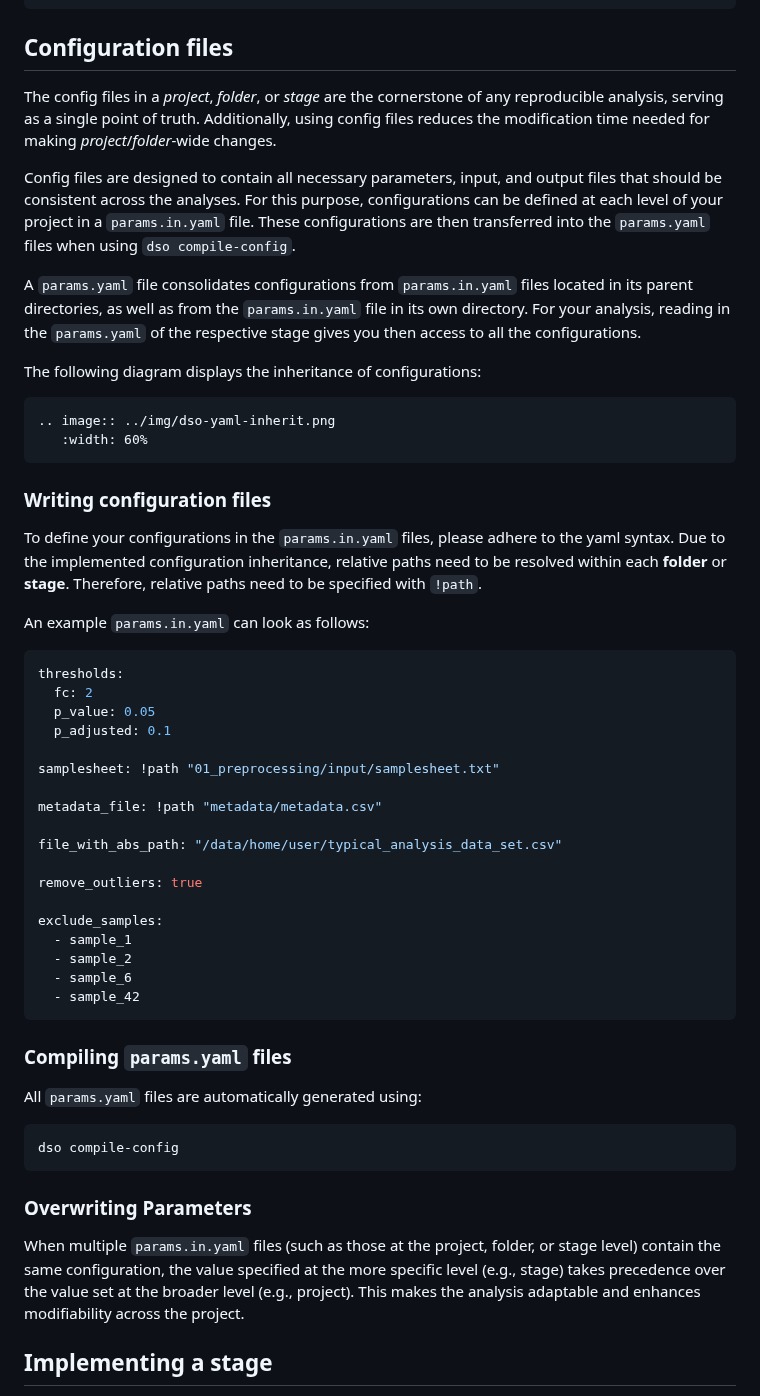
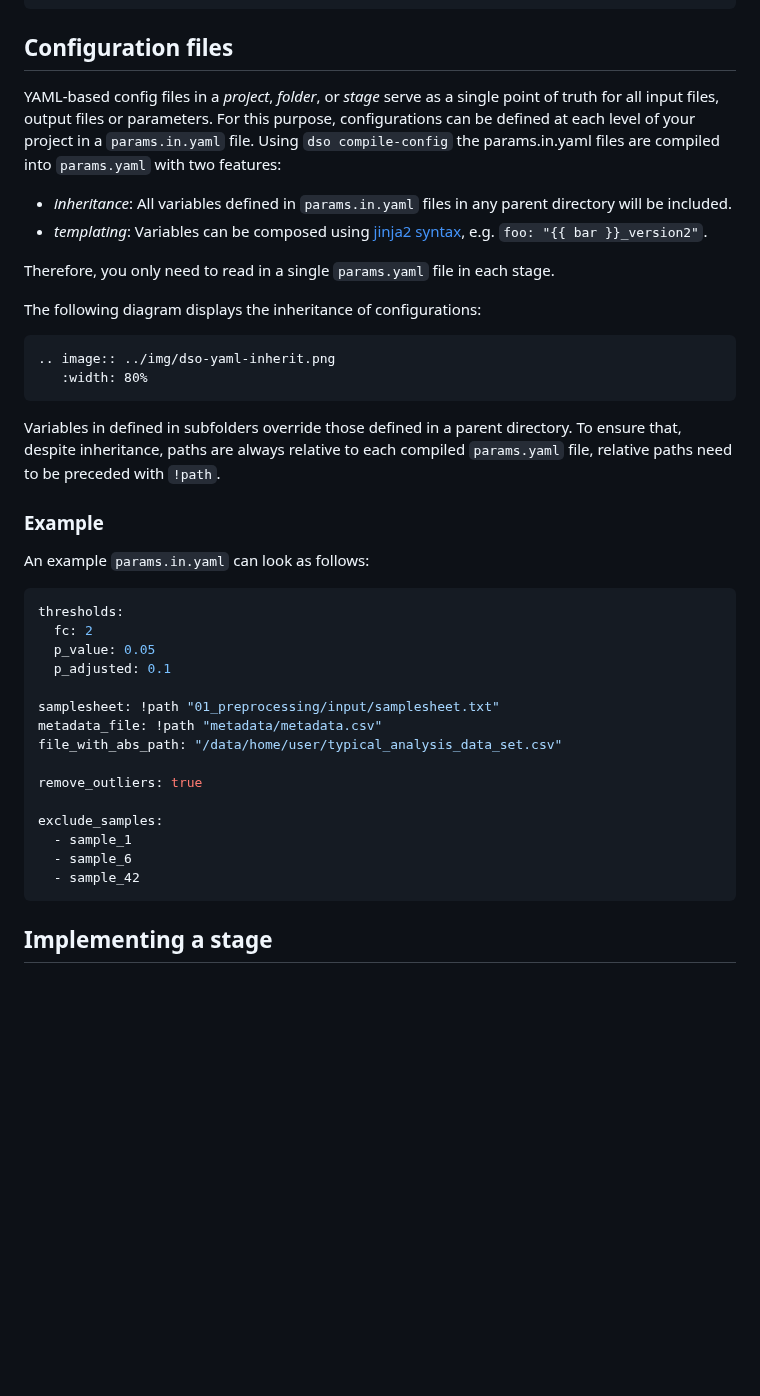
Before and after one commit to Boehringer-Ingelheim/dso, a Markdown page: docs/getting_started.md, the part around one of its changes. Rendered like a GitHub page; blank space fills up the shorter version.

Commit message:
Make getting started section more concise

````diff
--- a/docs/getting_started.md
+++ b/docs/getting_started.md
@@ -47,22 +50,26 @@ stage
 
 ## Configuration files
 
-The config files in a _project_, _folder_, or _stage_ are the cornerstone of any reproducible analysis, serving as a single point of truth. Additionally, using config files reduces the modification time needed for making _project_/_folder_-wide changes.
+YAML-based config files in a _project_, _folder_, or _stage_ serve as a single point of truth for all input files, output files or parameters.
+For this purpose, configurations can be defined at each level of your project in a `params.in.yaml` file.
+Using `dso compile-config` the params.in.yaml files are compiled into `params.yaml` with two features:
 
-Config files are designed to contain all necessary parameters, input, and output files that should be consistent across the analyses. For this purpose, configurations can be defined at each level of your project in a `params.in.yaml` file. These configurations are then transferred into the `params.yaml` files when using `dso compile-config`.
+-   _inheritance_: All variables defined in `params.in.yaml` files in any parent directory will be included.
+-   _templating_: Variables can be composed using [jinja2 syntax](https://jinja.palletsprojects.com/en/stable/templates/#variables), e.g. `foo: "{{ bar }}_version2"`.
 
-A `params.yaml` file consolidates configurations from `params.in.yaml` files located in its parent directories, as well as from the `params.in.yaml` file in its own directory. For your analysis, reading in the `params.yaml` of the respective stage gives you then access to all the configurations.
+Therefore, you only need to read in a single `params.yaml` file in each stage.
 
 The following diagram displays the inheritance of configurations:
 
 ```{eval-rst}
 .. image:: ../img/dso-yaml-inherit.png
-   :width: 60%
+   :width: 80%
 ```
 
-### Writing configuration files
+Variables in defined in subfolders override those defined in a parent directory. To ensure that, despite inheritance,
+paths are always relative to each compiled `params.yaml` file, relative paths need to be preceded with `!path`.
 
-To define your configurations in the `params.in.yaml` files, please adhere to the yaml syntax. Due to the implemented configuration inheritance, relative paths need to be resolved within each **folder** or **stage**. Therefore, relative paths need to be specified with `!path`.
+### Example
 
 An example `params.in.yaml` can look as follows:
 
@@ -73,31 +80,16 @@ thresholds:
   p_adjusted: 0.1
 
 samplesheet: !path "01_preprocessing/input/samplesheet.txt"
-
 metadata_file: !path "metadata/metadata.csv"
-
 file_with_abs_path: "/data/home/user/typical_analysis_data_set.csv"
 
 remove_outliers: true
 
 exclude_samples:
   - sample_1
-  - sample_2
   - sample_6
   - sample_42
 ```
-
-### Compiling `params.yaml` files
-
-All `params.yaml` files are automatically generated using:
-
-```bash
-dso compile-config
-```
-
-### Overwriting Parameters
-
-When multiple `params.in.yaml` files (such as those at the project, folder, or stage level) contain the same configuration, the value specified at the more specific level (e.g., stage) takes precedence over the value set at the broader level (e.g., project). This makes the analysis adaptable and enhances modifiability across the project.
 
 ## Implementing a stage
 
````
Also changed, not shown: other parts of docs/getting_started.md (+7 -4 lines), docs/user_guide.md (added, +13 -0 lines), img/dso-yaml-inherit.png.
